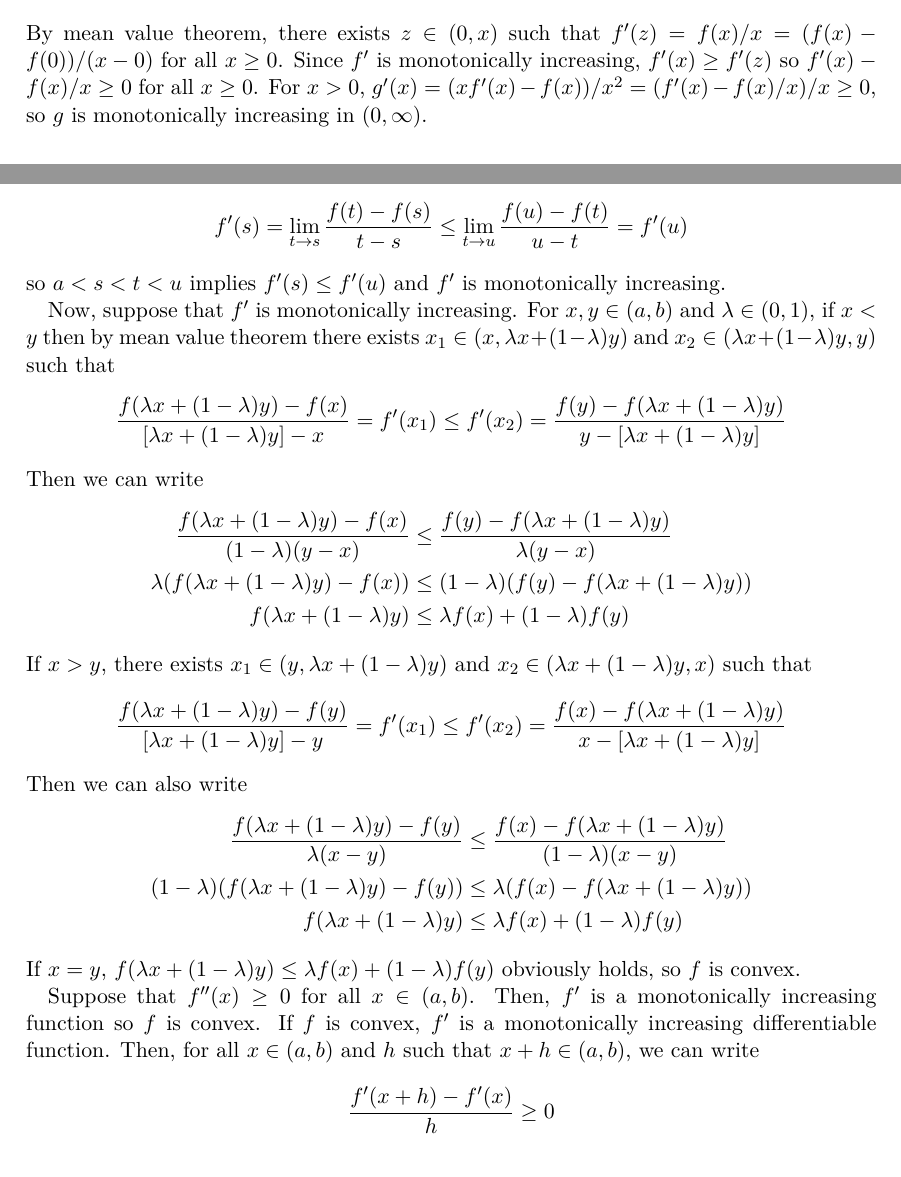
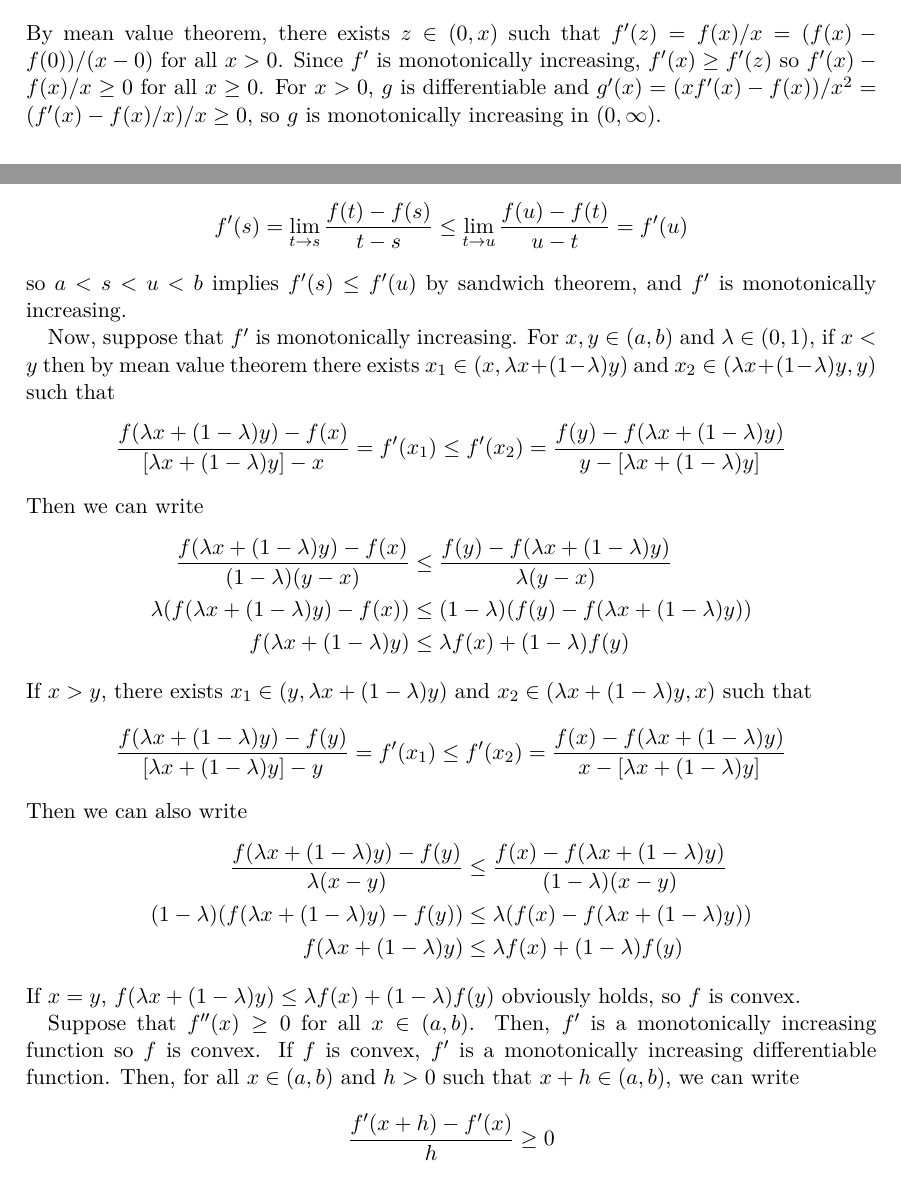
Before and after one commit to sohnryang/math311, a LaTeX problem sheet (hw9/main.tex): two parts of pages 2 and 3 of 3, joined at a grey line, cut so that both start at the same text. The pictures show the PDF file hw9/main.pdf that the author committed with the source.

Commit message:
Fix typos and add clarifications

```diff
--- a/hw9/main.tex
+++ b/hw9/main.tex
@@ -102,9 +102,9 @@ By mean value theorem, there exists \(z \in (x, x + 1)\) such that \(f'(z) = f(x
 Then, \(x > M\) implies \(|g(x)| = |f(x + 1) - f(x)| = |f'(z)| < \epsilon\) as \(z > M\) so \(g(x) \to 0\) as \(x \to \infty\).
 
 \section{Section 5 \#6}
-By mean value theorem, there exists \(z \in (0, x)\) such that \(f'(z) = f(x) / x = (f(x) - f(0)) / (x - 0)\) for all \(x \geq 0\).
+By mean value theorem, there exists \(z \in (0, x)\) such that \(f'(z) = f(x) / x = (f(x) - f(0)) / (x - 0)\) for all \(x > 0\).
 Since \(f'\) is monotonically increasing, \(f'(x) \geq f'(z)\) so \(f'(x) - f(x) / x \geq 0\) for all \(x \geq 0\).
-For \(x > 0\), \(g'(x) = (xf'(x) - f(x)) / x^2 = (f'(x) - f(x) / x) / x \geq 0\), so \(g\) is monotonically increasing in \((0, \infty)\).
+For \(x > 0\), \(g\) is differentiable and \(g'(x) = (xf'(x) - f(x)) / x^2 = (f'(x) - f(x) / x) / x \geq 0\), so \(g\) is monotonically increasing in \((0, \infty)\).
 
 \section{Section 5 \#9}
 Fix \(\epsilon > 0\).
@@ -150,7 +150,7 @@ Then we can write
 \begin{align*}
   f'(s) = \lim_{t \to s} \frac{f(t) - f(s)}{t - s} \leq \lim_{t \to u} \frac{f(u) - f(t)}{u - t} = f'(u)
 \end{align*}
-so \(a < s < t < u\) implies \(f'(s) \leq f'(u)\) and \(f'\) is monotonically increasing.
+so \(a < s < u < b\) implies \(f'(s) \leq f'(u)\) by sandwich theorem, and \(f'\) is monotonically increasing.
 
 Now, suppose that \(f'\) is monotonically increasing.
 For \(x, y \in (a, b)\) and \(\lambda \in (0, 1)\), if \(x < y\) then by mean value theorem there exists \(x_1 \in (x, \lambda x + (1 - \lambda) y)\) and \(x_2 \in (\lambda x + (1 - \lambda) y, y)\) such that
@@ -182,7 +182,7 @@ If \(x = y\), \(f(\lambda x + (1 - \lambda) y) \leq \lambda f(x) + (1 - \lambda)
 Suppose that \(f''(x) \geq 0\) for all \(x \in (a, b)\).
 Then, \(f'\) is a monotonically increasing function so \(f\) is convex.
 If \(f\) is convex, \(f'\) is a monotonically increasing differentiable function.
-Then, for all \(x \in (a, b)\) and \(h\) such that \(x + h \in (a, b)\), we can write
+Then, for all \(x \in (a, b)\) and \(h > 0\) such that \(x + h \in (a, b)\), we can write
 \begin{align*}
   \frac{f'(x + h) - f'(x)}{h} \geq 0
 \end{align*}
```
Also changed, not shown: hw9/main.pdf.
